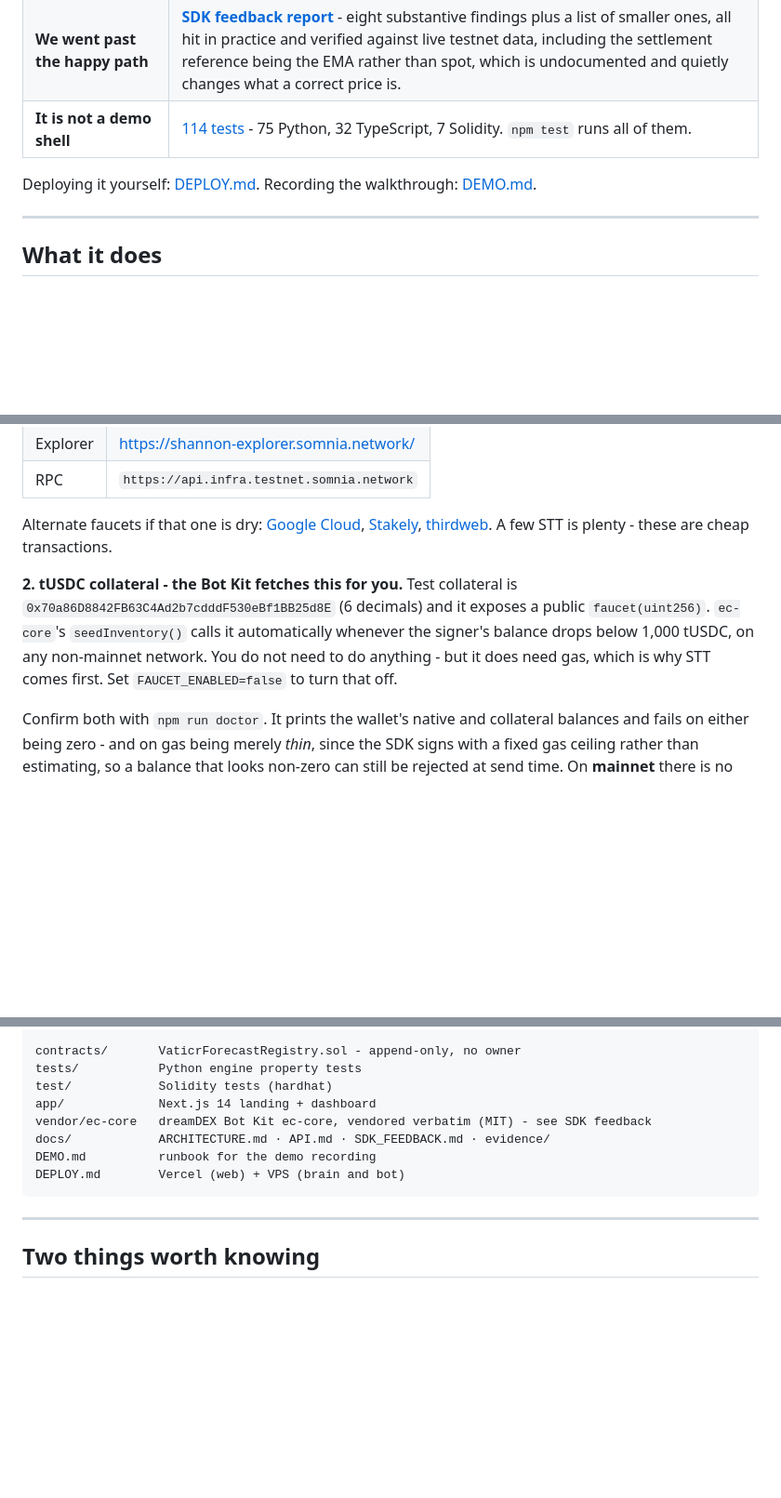
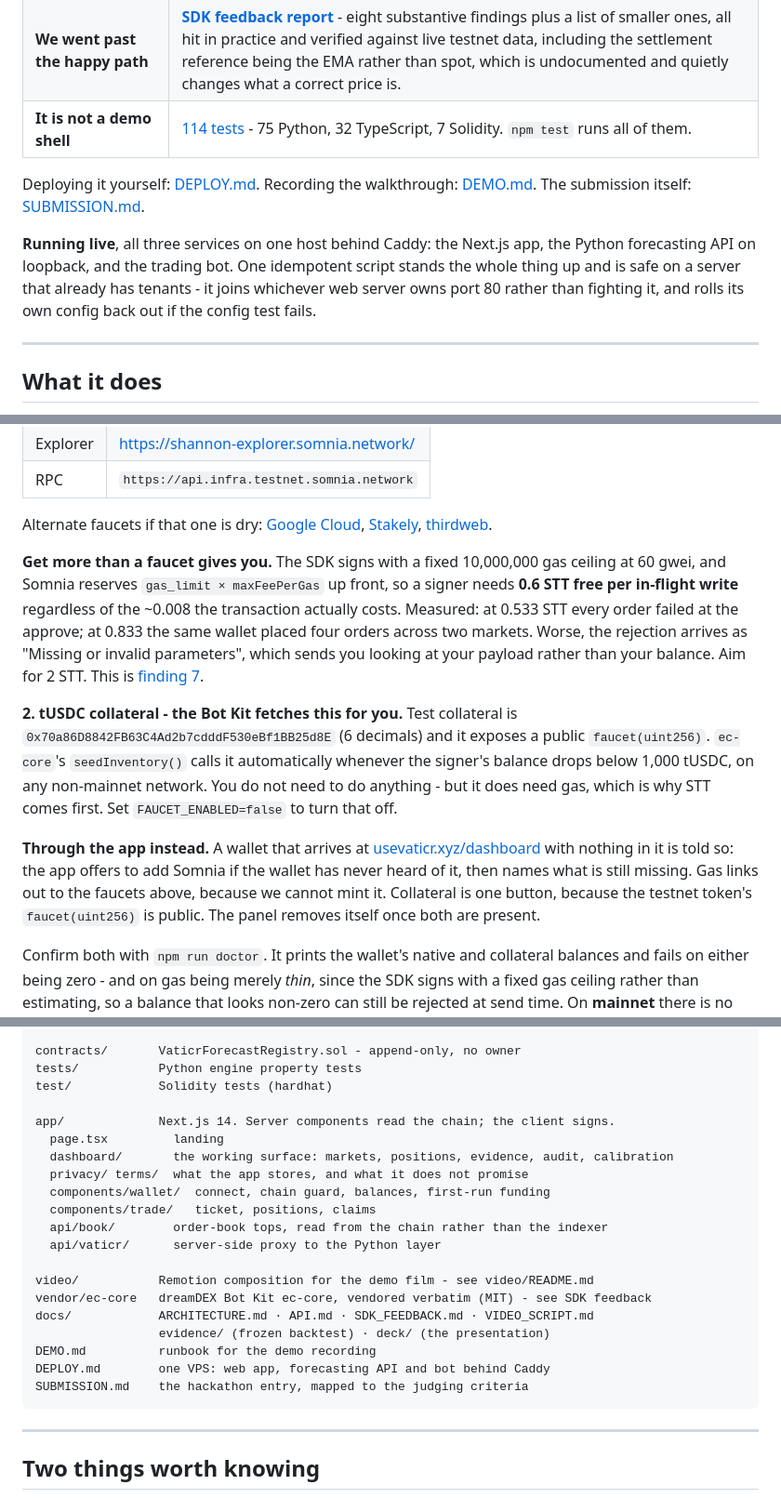
Before and after one commit to mrnetwork0001/Vaticr, a Markdown page: README.md, 3 parts joined by grey strips. Shown at 93% size. GitHub-like rendering; blank space fills up the shorter version.

Commit message:
docs: bring the README up to what the project actually is now
The layout block still described a Vercel deployment and had no idea the
video pipeline, the legal pages or the submission document existed. It now
lists the app's routes, video/, docs/deck and SUBMISSION.md, and says what
the deployment really is: one host, three services, behind whichever web
server already owns port 80.

The funding section was wrong in a way that costs an evening. It said a few
STT is plenty because these are cheap transactions. They are cheap - about
0.008 - but Somnia reserves gas_limit times maxFeePerGas up front, and the
SDK's fixed 10M ceiling at 60 gwei makes that 0.6 STT per in-flight write. A
wallet holding 0.533 could not send one. That is now stated with the measured
threshold and the misleading error it produces, pointing at finding 7.

It also only ever described funding a bot from a shell. Anyone reviewing this
arrives in a browser instead, so the first-run path is written down: the app
offers to add the network, names what is missing, links out for gas because we
cannot mint it, and mints collateral in one click because that faucet is
public.

Verified rather than asserted: every figure checked against
docs/evidence/backtest-2026-09-04.json, the findings count against
SDK_FEEDBACK.md, and every relative link and anchor resolved.

````diff
--- a/README.md
+++ b/README.md
@@ -24,7 +24,13 @@ The five things worth opening first, in order of how much they prove:
 | **It is not a demo shell** | [114 tests](#testing) - 75 Python, 32 TypeScript, 7 Solidity. `npm test` runs all of them. |
 
 Deploying it yourself: [DEPLOY.md](DEPLOY.md). Recording the walkthrough:
-[DEMO.md](DEMO.md).
+[DEMO.md](DEMO.md). The submission itself: [SUBMISSION.md](SUBMISSION.md).
+
+**Running live**, all three services on one host behind Caddy: the Next.js app,
+the Python forecasting API on loopback, and the trading bot. One idempotent
+script stands the whole thing up and is safe on a server that already has
+tenants - it joins whichever web server owns port 80 rather than fighting it,
+and rolls its own config back out if the config test fails.
 
 ---
 
@@ -121,7 +127,15 @@ pays gas in STT.
 
 Alternate faucets if that one is dry: [Google Cloud](https://cloud.google.com/application/web3/faucet/somnia/shannon),
 [Stakely](https://stakely.io/faucet/somnia-testnet-stt), [thirdweb](https://thirdweb.com/somnia-shannon-testnet).
-A few STT is plenty - these are cheap transactions.
+
+**Get more than a faucet gives you.** The SDK signs with a fixed 10,000,000 gas
+ceiling at 60 gwei, and Somnia reserves `gas_limit × maxFeePerGas` up front, so
+a signer needs **0.6 STT free per in-flight write** regardless of the ~0.008 the
+transaction actually costs. Measured: at 0.533 STT every order failed at the
+approve; at 0.833 the same wallet placed four orders across two markets. Worse,
+the rejection arrives as "Missing or invalid parameters", which sends you
+looking at your payload rather than your balance. Aim for 2 STT. This is
+[finding 7](docs/SDK_FEEDBACK.md).
 
 **2. tUSDC collateral - the Bot Kit fetches this for you.** Test collateral is
 `0x70a86D8842FB63C4Ad2b7cdddF530eBf1BB25d8E` (6 decimals) and it exposes a public
@@ -129,6 +143,13 @@ A few STT is plenty - these are cheap transactions.
 the signer's balance drops below 1,000 tUSDC, on any non-mainnet network. You do
 not need to do anything - but it does need gas, which is why STT comes first.
 Set `FAUCET_ENABLED=false` to turn that off.
+
+**Through the app instead.** A wallet that arrives at
+[usevaticr.xyz/dashboard](https://usevaticr.xyz/dashboard) with nothing in it is
+told so: the app offers to add Somnia if the wallet has never heard of it, then
+names what is still missing. Gas links out to the faucets above, because we
+cannot mint it. Collateral is one button, because the testnet token's
+`faucet(uint256)` is public. The panel removes itself once both are present.
 
 Confirm both with `npm run doctor`. It prints the wallet's native and collateral
 balances and fails on either being zero - and on gas being merely *thin*, since
@@ -278,11 +299,23 @@ bot/src/         TypeScript - every onchain write.
 contracts/       VaticrForecastRegistry.sol - append-only, no owner
 tests/           Python engine property tests
 test/            Solidity tests (hardhat)
-app/             Next.js 14 landing + dashboard
+
+app/             Next.js 14. Server components read the chain; the client signs.
+  page.tsx         landing
+  dashboard/       the working surface: markets, positions, evidence, audit, calibration
+  privacy/ terms/  what the app stores, and what it does not promise
+  components/wallet/  connect, chain guard, balances, first-run funding
+  components/trade/   ticket, positions, claims
+  api/book/        order-book tops, read from the chain rather than the indexer
+  api/vaticr/      server-side proxy to the Python layer
+
+video/           Remotion composition for the demo film - see video/README.md
 vendor/ec-core   dreamDEX Bot Kit ec-core, vendored verbatim (MIT) - see SDK feedback
-docs/            ARCHITECTURE.md · API.md · SDK_FEEDBACK.md · evidence/
+docs/            ARCHITECTURE.md · API.md · SDK_FEEDBACK.md · VIDEO_SCRIPT.md
+                 evidence/ (frozen backtest) · deck/ (the presentation)
 DEMO.md          runbook for the demo recording
-DEPLOY.md        Vercel (web) + VPS (brain and bot)
+DEPLOY.md        one VPS: web app, forecasting API and bot behind Caddy
+SUBMISSION.md    the hackathon entry, mapped to the judging criteria
 ```
 
 ---
````
